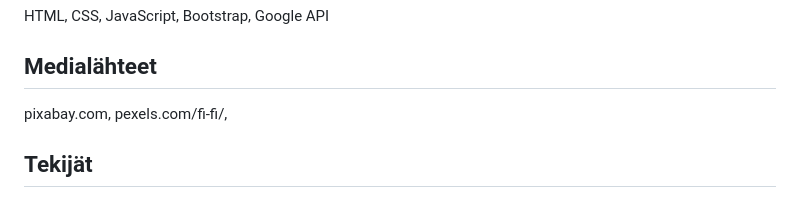
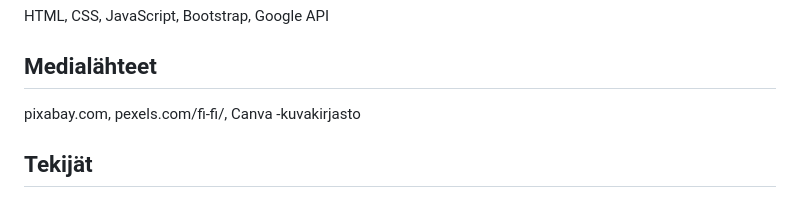
Before and after one commit to Jonnamarjut/Ryhma7projekti, a Markdown page: README.md, the part around the change. Drawn GitHub-style.

```diff
--- a/README.md
+++ b/README.md
@@ -49,6 +49,7 @@ Google API
 
 pixabay.com,
 pexels.com/fi-fi/,
+Canva -kuvakirjasto
 
 ## Tekijät
 
```
